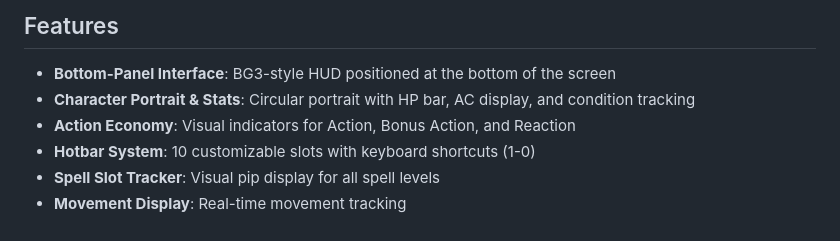
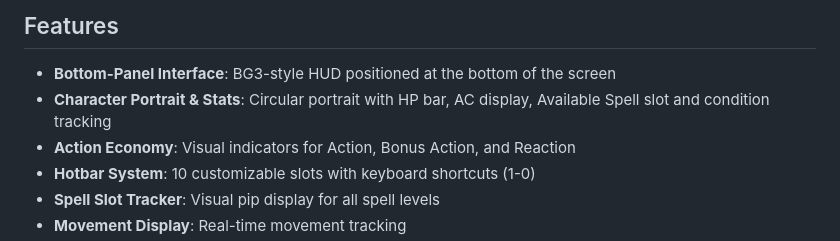
Before and after one commit to Shadowborn/BG3-Inspired-UI, a Markdown page: bg3-combat-hud/README.md, the part around the change. Drawn GitHub-style.

```diff
--- a/bg3-combat-hud/README.md
+++ b/bg3-combat-hud/README.md
@@ -7,7 +7,7 @@ A Baldur's Gate 3-inspired combat HUD module for Foundry Virtual Tabletop.
 ## Features
 
 - **Bottom-Panel Interface**: BG3-style HUD positioned at the bottom of the screen
-- **Character Portrait & Stats**: Circular portrait with HP bar, AC display, and condition tracking
+- **Character Portrait & Stats**: Circular portrait with HP bar, AC display, Available Spell slot and condition tracking
 - **Action Economy**: Visual indicators for Action, Bonus Action, and Reaction
 - **Hotbar System**: 10 customizable slots with keyboard shortcuts (1-0)
 - **Spell Slot Tracker**: Visual pip display for all spell levels
```
